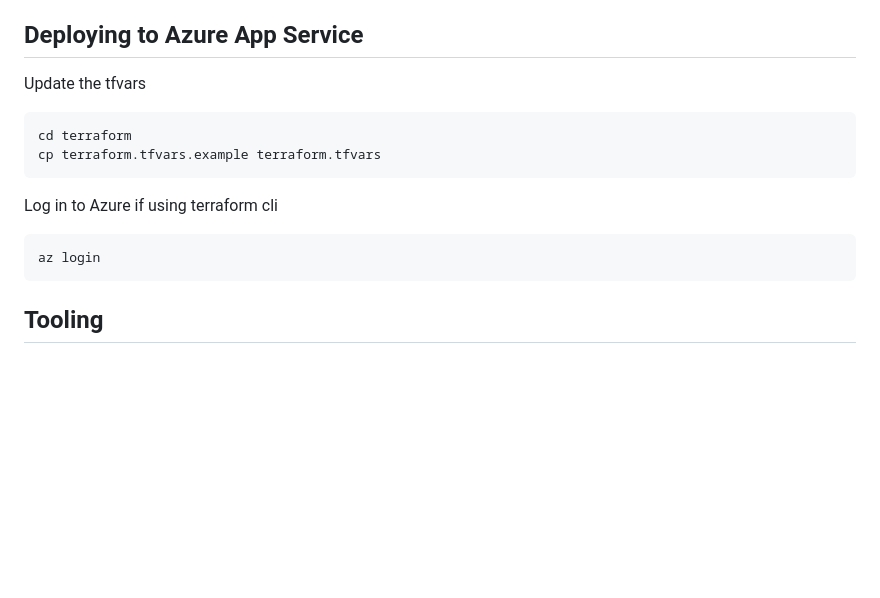
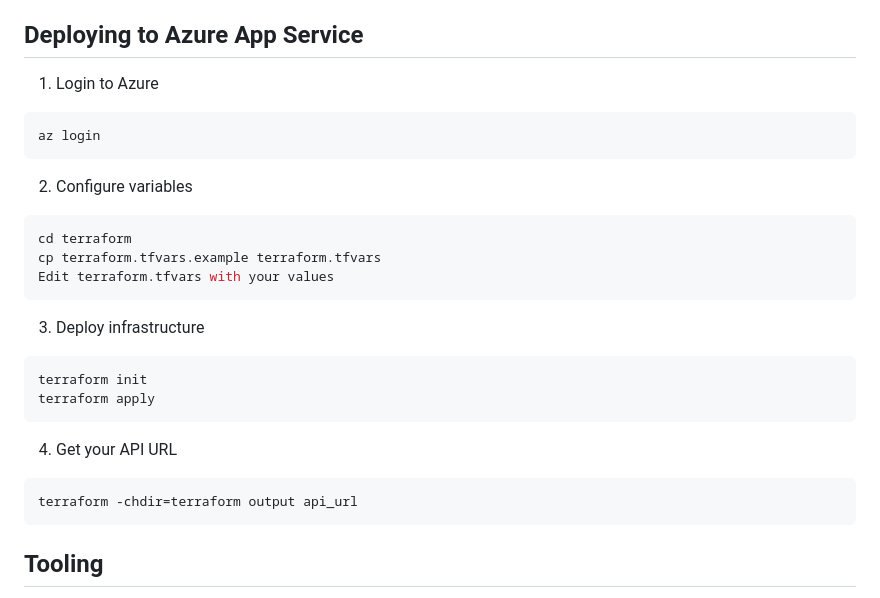
Before and after one commit to petercort/mcp-registry, a Markdown page: README.md, the part around the change. GitHub-like rendering; blank space fills up the shorter version.

````diff
--- a/README.md
+++ b/README.md
@@ -75,17 +75,31 @@ All configuration is read at start-up (`.env` is supported via `dotenv`).
 
 ## Deploying to Azure App Service
 
-Update the tfvars
+1. Login to Azure
 
-``` bash
+```bash
+az login
+```
+
+2. Configure variables
+
+```bash
 cd terraform
 cp terraform.tfvars.example terraform.tfvars
+Edit terraform.tfvars with your values
 ```
 
-Log in to Azure if using terraform cli
+3. Deploy infrastructure
 
-``` bash
-az login
+```bash
+terraform init
+terraform apply
+```
+
+4. Get your API URL
+
+```bash
+terraform -chdir=terraform output api_url
 ```
 
 ## Tooling
````
